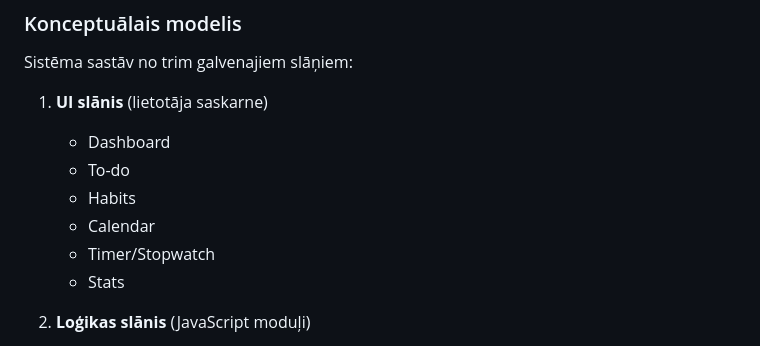
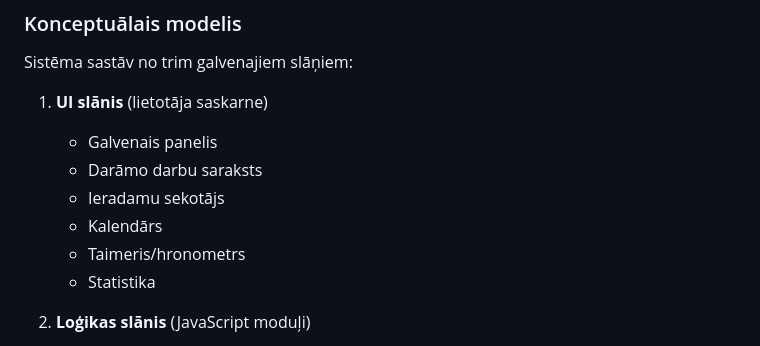
Before and after one commit to terezeluizekine/Majaslapas-projekts-specifik-cija, a Markdown page: README.md, the part around the change. Rendered like a GitHub page.

Commit message:
Translate UI layer components to Latvian

```diff
--- a/README.md
+++ b/README.md
@@ -121,12 +121,12 @@ Pirmajā versijā nav nepieciešama instalācija vai lietotāja konts.
 Sistēma sastāv no trim galvenajiem slāņiem:
 
 1. **UI slānis** (lietotāja saskarne)
-   - Dashboard
-   - To-do
-   - Habits
-   - Calendar
-   - Timer/Stopwatch
-   - Stats
+   - Galvenais panelis
+   - Darāmo darbu saraksts
+   - Ieradamu sekotājs
+   - Kalendārs
+   - Taimeris/hronometrs
+   - Statistika
 
 2. **Loģikas slānis** (JavaScript moduļi)
    - uzdevumu kārtošana un filtrēšana
```
